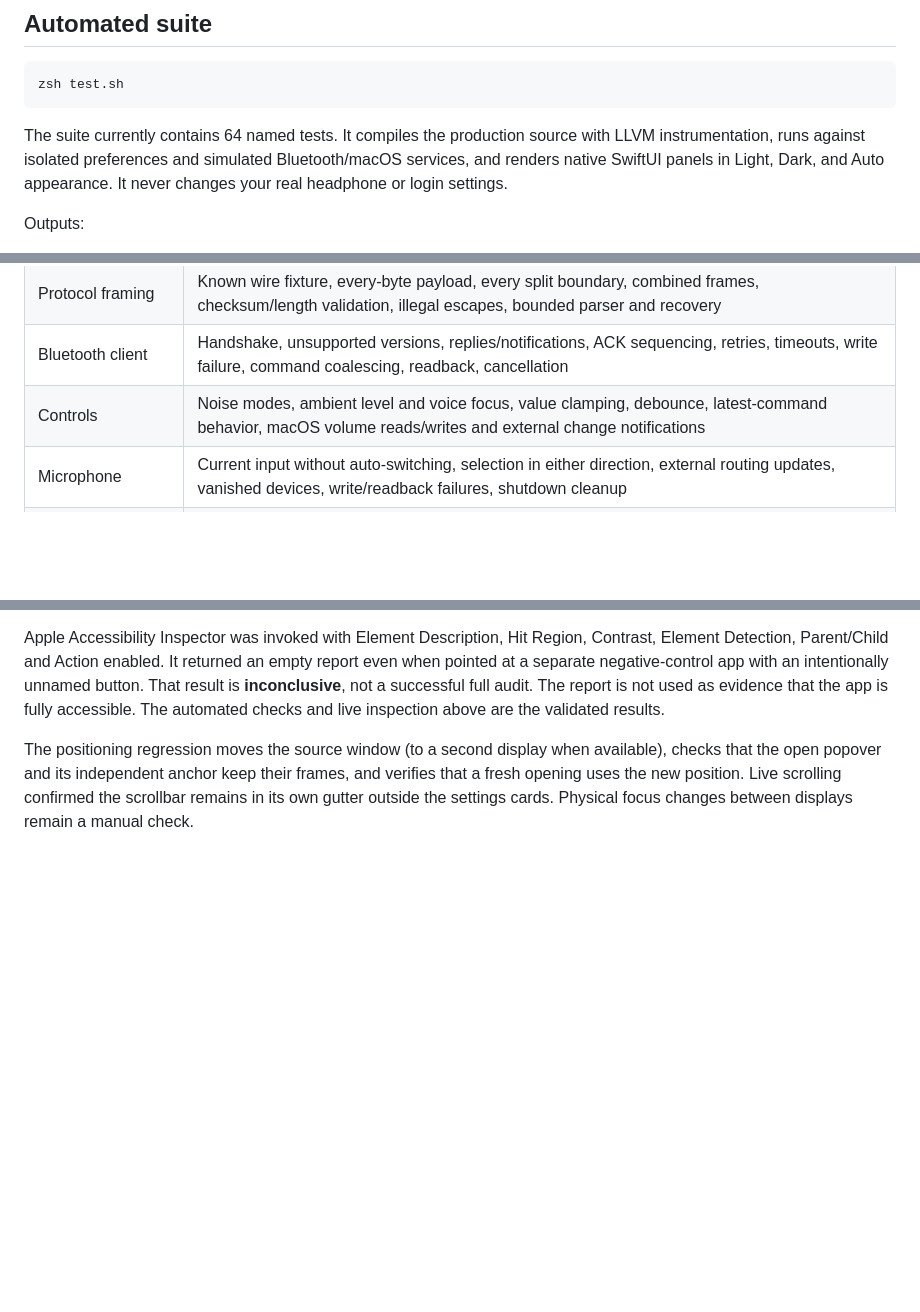
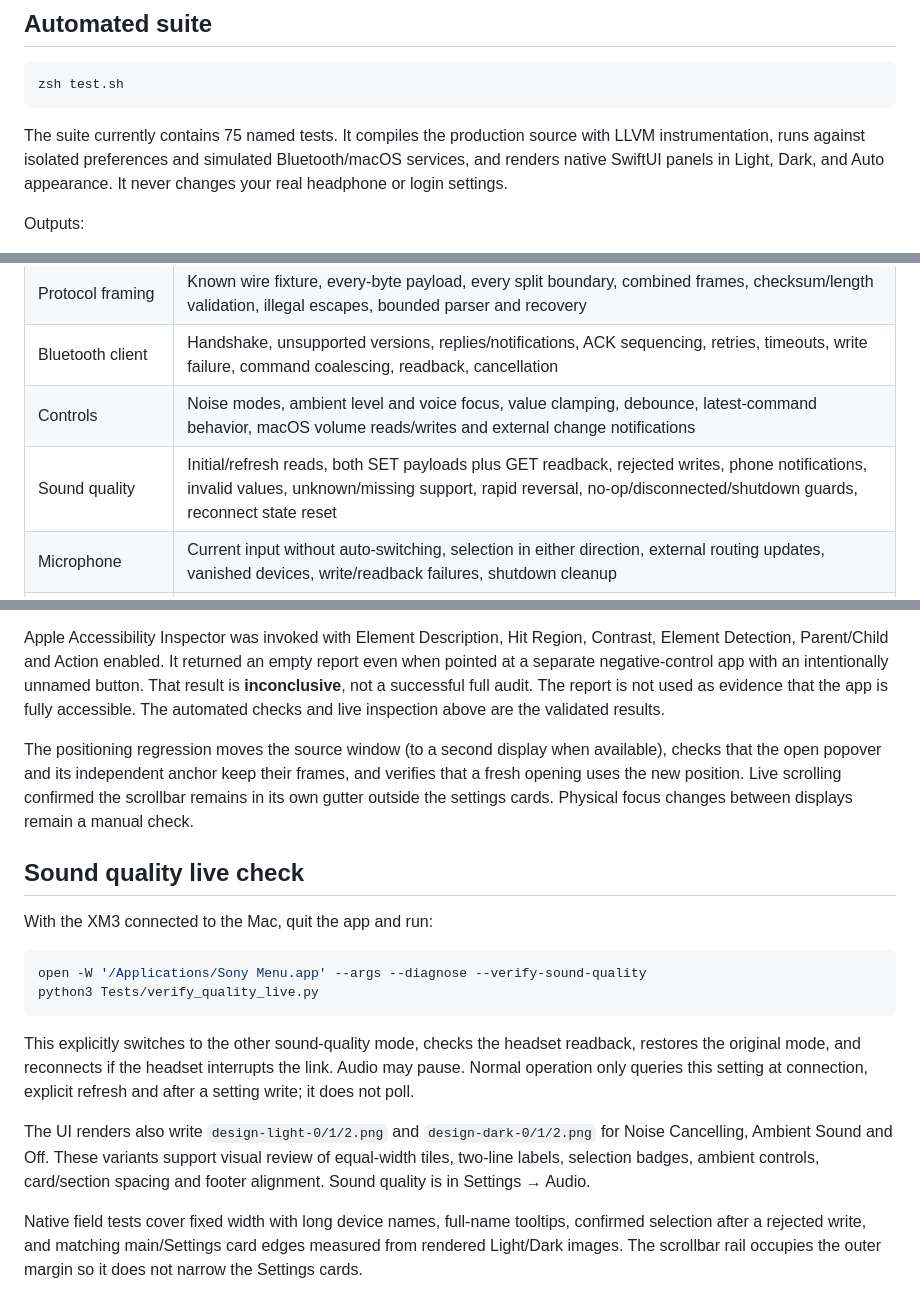
Before and after one commit to Hopchenko/sony-menu, a Markdown page: TESTING.md, 3 parts joined by grey strips. GitHub-like rendering; blank space fills up the shorter version.

````diff
--- a/TESTING.md
+++ b/TESTING.md
@@ -6,7 +6,7 @@
 zsh test.sh
 ```
 
-The suite currently contains 64 named tests. It compiles the production source
+The suite currently contains 75 named tests. It compiles the production source
 with LLVM instrumentation, runs against isolated preferences and simulated
 Bluetooth/macOS services, and renders native SwiftUI panels in Light, Dark,
 and Auto appearance. It never changes your real headphone or login settings.
@@ -29,6 +29,7 @@ where the user keychain's trust settings are available.
 | Protocol framing | Known wire fixture, every-byte payload, every split boundary, combined frames, checksum/length validation, illegal escapes, bounded parser and recovery |
 | Bluetooth client | Handshake, unsupported versions, replies/notifications, ACK sequencing, retries, timeouts, write failure, command coalescing, readback, cancellation |
 | Controls | Noise modes, ambient level and voice focus, value clamping, debounce, latest-command behavior, macOS volume reads/writes and external change notifications |
+| Sound quality | Initial/refresh reads, both SET payloads plus GET readback, rejected writes, phone notifications, invalid values, unknown/missing support, rapid reversal, no-op/disconnected/shutdown guards, reconnect state reset |
 | Microphone | Current input without auto-switching, selection in either direction, external routing updates, vanished devices, write/readback failures, shutdown cleanup |
 | Sleep and connection | Manual disconnect intent, optional reconnect, repeated background wake, unlock-before-wake, disabled sleep disconnect, pairing errors, bounded retries |
 | Lifecycle and efficiency | No idle polling or keepalive requests, cancelled work on sleep, subscriptions removed on shutdown, diagnostics disabled normally |
@@ -113,3 +114,21 @@ full audit. The report is not used as evidence that the app is fully accessible.
 The automated checks and live inspection above are the validated results.
 
 The positioning regression moves the source window (to a second display when available), checks that the open popover and its independent anchor keep their frames, and verifies that a fresh opening uses the new position. Live scrolling confirmed the scrollbar remains in its own gutter outside the settings cards. Physical focus changes between displays remain a manual check.
+
+## Sound quality live check
+
+With the XM3 connected to the Mac, quit the app and run:
+
+```sh
+open -W '/Applications/Sony Menu.app' --args --diagnose --verify-sound-quality
+python3 Tests/verify_quality_live.py
+```
+
+This explicitly switches to the other sound-quality mode, checks the headset
+readback, restores the original mode, and reconnects if the headset interrupts
+the link. Audio may pause. Normal operation only queries this setting at
+connection, explicit refresh and after a setting write; it does not poll.
+
+The UI renders also write `design-light-0/1/2.png` and `design-dark-0/1/2.png` for Noise Cancelling, Ambient Sound and Off. These variants support visual review of equal-width tiles, two-line labels, selection badges, ambient controls, card/section spacing and footer alignment. Sound quality is in Settings → Audio.
+
+Native field tests cover fixed width with long device names, full-name tooltips, confirmed selection after a rejected write, and matching main/Settings card edges measured from rendered Light/Dark images. The scrollbar rail occupies the outer margin so it does not narrow the Settings cards.
````
Also changed, not shown: README.md (+6 -3 lines), VALIDATION.md (+8 -2 lines), docs/screenshots/dark-controls.png, docs/screenshots/dark-settings.png, docs/screenshots/light-controls.png, docs/screenshots/light-settings.png, 11 other files.
